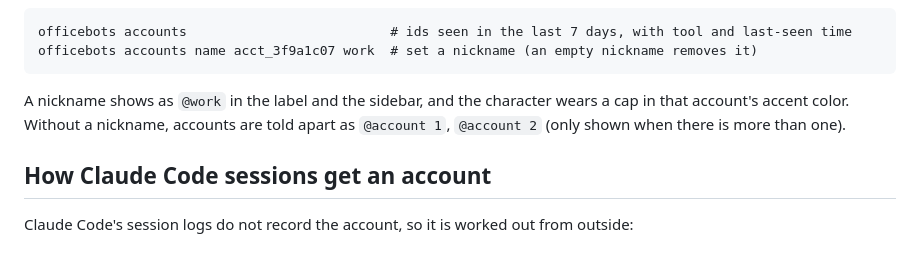
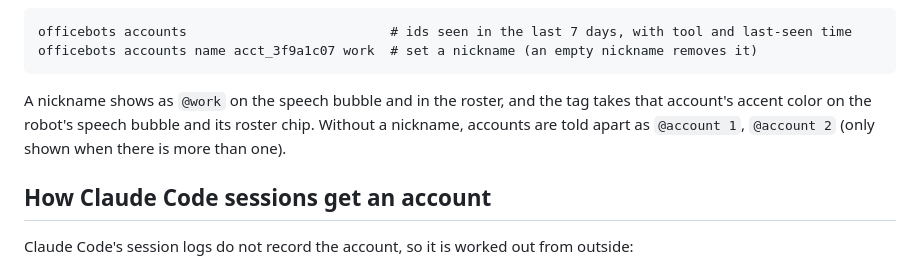
Before and after one commit to inferism/officebots-ai, a Markdown page: docs/settings.md, the part around the change. GitHub-like rendering.

````diff
--- a/docs/settings.md
+++ b/docs/settings.md
@@ -48,7 +48,7 @@ officebots accounts                          # ids seen in the last 7 days, with
 officebots accounts name acct_3f9a1c07 work  # set a nickname (an empty nickname removes it)
 ```
 
-A nickname shows as `@work` in the label and the sidebar, and the character wears a cap in that account's accent color. Without a nickname, accounts are told apart as `@account 1`, `@account 2` (only shown when there is more than one).
+A nickname shows as `@work` on the speech bubble and in the roster, and the tag takes that account's accent color on the robot's speech bubble and its roster chip. Without a nickname, accounts are told apart as `@account 1`, `@account 2` (only shown when there is more than one).
 
 ## How Claude Code sessions get an account
 
````
Also changed, not shown: README.md (+27 -8 lines), docs/img/dawn.png (added), docs/img/day.png (added), docs/img/dusk.png (added), docs/img/lounge.png, docs/img/night.png (added), 3 other files.
